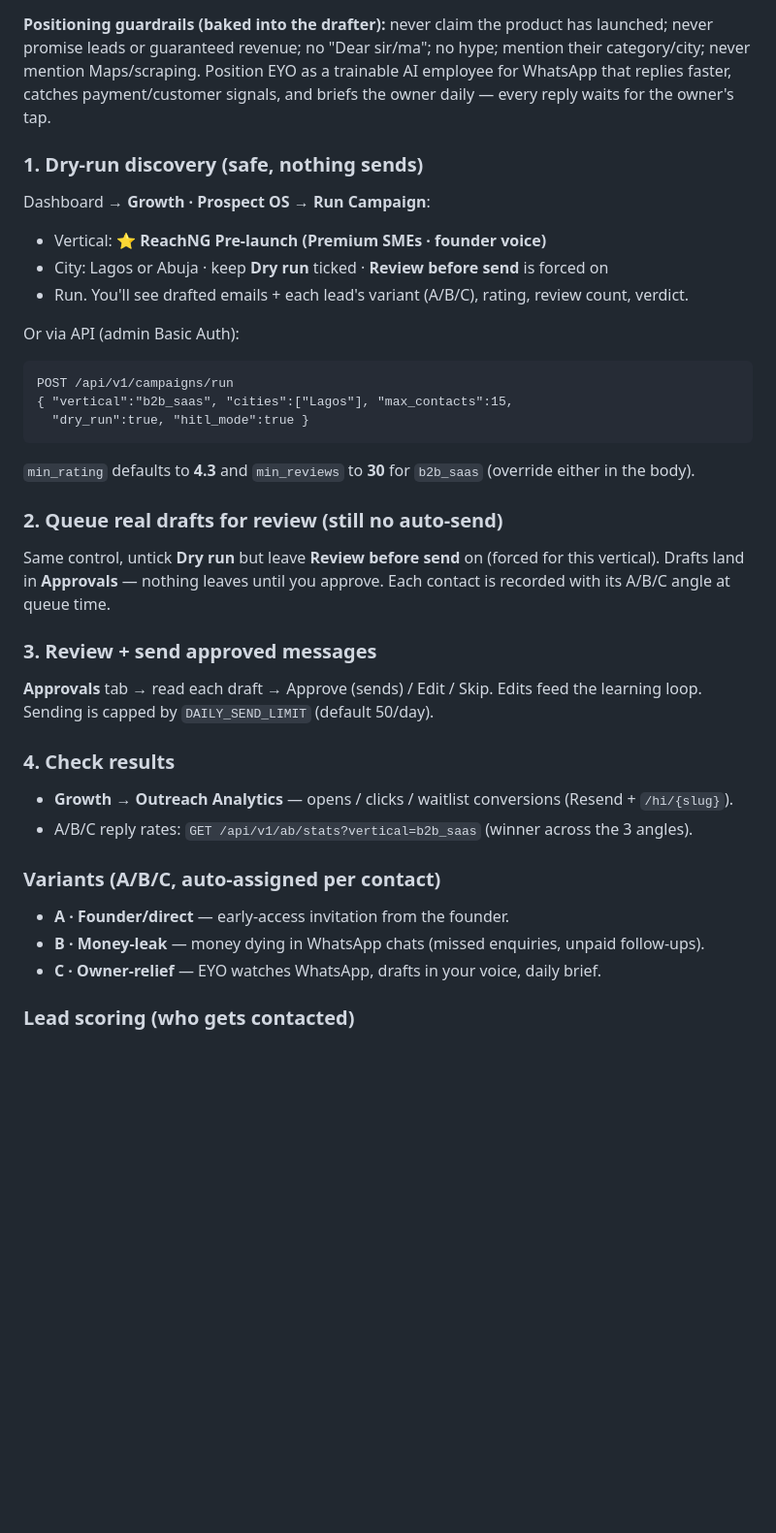
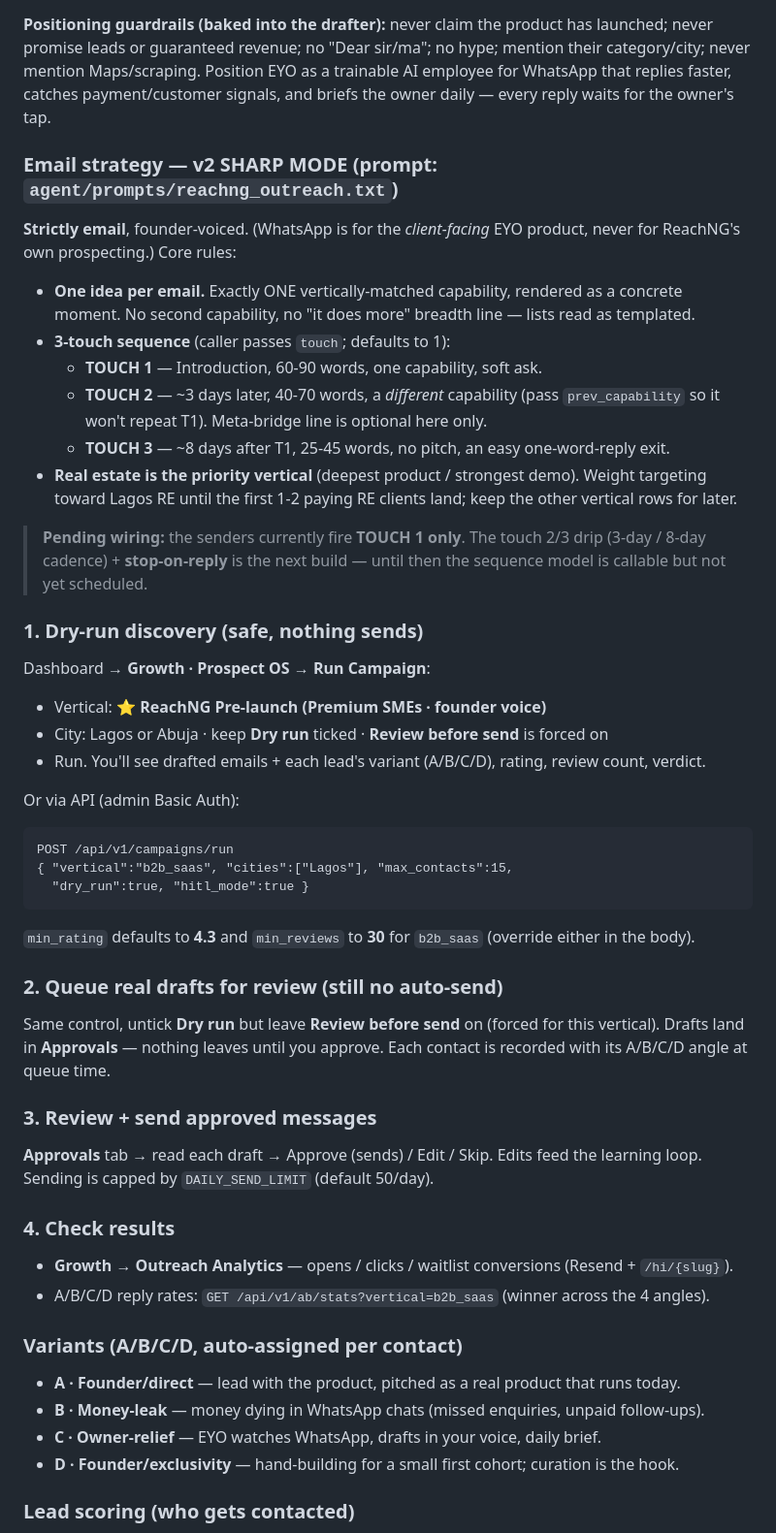
Before and after one commit to YoriJags/ReachNG, a Markdown page: RUNBOOK.md, the part around the change. Shown at 97% size. Rendered like a GitHub page; blank space fills up the shorter version.

Commit message:
docs: sync RUNBOOK Prospect OS section to v2 SHARP MODE
- Add 'Email strategy - v2 SHARP MODE': one-idea-per-email, 3-touch sequence (T1 60-90w / T2 ~3d new-angle / T3 ~8d close), RE-priority targeting, email-only.
- Fix A/B/C -> A/B/C/D throughout; add variant D (Founder/exclusivity).
- Flag pending wiring: senders fire TOUCH 1 only until the touch 2/3 drip + stop-on-reply is built.

Co-Authored-By: Claude Opus 4.8 <noreply@anthropic.com>

````diff
--- a/RUNBOOK.md
+++ b/RUNBOOK.md
@@ -132,11 +132,32 @@ mention their category/city; never mention Maps/scraping. Position EYO as a
 trainable AI employee for WhatsApp that replies faster, catches payment/customer
 signals, and briefs the owner daily — every reply waits for the owner's tap.
 
+### Email strategy — v2 SHARP MODE (prompt: `agent/prompts/reachng_outreach.txt`)
+
+**Strictly email**, founder-voiced. (WhatsApp is for the *client-facing* EYO
+product, never for ReachNG's own prospecting.) Core rules:
+
+- **One idea per email.** Exactly ONE vertically-matched capability, rendered as a
+  concrete moment. No second capability, no "it does more" breadth line — lists
+  read as templated.
+- **3-touch sequence** (caller passes `touch`; defaults to 1):
+  - **TOUCH 1** — Introduction, 60-90 words, one capability, soft ask.
+  - **TOUCH 2** — ~3 days later, 40-70 words, a *different* capability (pass
+    `prev_capability` so it won't repeat T1). Meta-bridge line is optional here only.
+  - **TOUCH 3** — ~8 days after T1, 25-45 words, no pitch, an easy one-word-reply exit.
+- **Real estate is the priority vertical** (deepest product / strongest demo).
+  Weight targeting toward Lagos RE until the first 1-2 paying RE clients land;
+  keep the other vertical rows for later.
+
+> **Pending wiring:** the senders currently fire **TOUCH 1 only**. The touch 2/3
+> drip (3-day / 8-day cadence) + **stop-on-reply** is the next build — until then
+> the sequence model is callable but not yet scheduled.
+
 ### 1. Dry-run discovery (safe, nothing sends)
 Dashboard → **Growth · Prospect OS → Run Campaign**:
 - Vertical: **⭐ ReachNG Pre-launch (Premium SMEs · founder voice)**
 - City: Lagos or Abuja · keep **Dry run** ticked · **Review before send** is forced on
-- Run. You'll see drafted emails + each lead's variant (A/B/C), rating, review count, verdict.
+- Run. You'll see drafted emails + each lead's variant (A/B/C/D), rating, review count, verdict.
 
 Or via API (admin Basic Auth):
 ```
@@ -149,7 +170,7 @@ POST /api/v1/campaigns/run
 ### 2. Queue real drafts for review (still no auto-send)
 Same control, untick **Dry run** but leave **Review before send** on (forced for this
 vertical). Drafts land in **Approvals** — nothing leaves until you approve. Each
-contact is recorded with its A/B/C angle at queue time.
+contact is recorded with its A/B/C/D angle at queue time.
 
 ### 3. Review + send approved messages
 **Approvals** tab → read each draft → Approve (sends) / Edit / Skip. Edits feed the
@@ -157,12 +178,13 @@ learning loop. Sending is capped by `DAILY_SEND_LIMIT` (default 50/day).
 
 ### 4. Check results
 - **Growth → Outreach Analytics** — opens / clicks / waitlist conversions (Resend + `/hi/{slug}`).
-- A/B/C reply rates: `GET /api/v1/ab/stats?vertical=b2b_saas` (winner across the 3 angles).
+- A/B/C/D reply rates: `GET /api/v1/ab/stats?vertical=b2b_saas` (winner across the 4 angles).
 
-### Variants (A/B/C, auto-assigned per contact)
-- **A · Founder/direct** — early-access invitation from the founder.
+### Variants (A/B/C/D, auto-assigned per contact)
+- **A · Founder/direct** — lead with the product, pitched as a real product that runs today.
 - **B · Money-leak** — money dying in WhatsApp chats (missed enquiries, unpaid follow-ups).
 - **C · Owner-relief** — EYO watches WhatsApp, drafts in your voice, daily brief.
+- **D · Founder/exclusivity** — hand-building for a small first cohort; curation is the hook.
 
 ### Lead scoring (who gets contacted)
 `tools/lead_scorer.py` ranks Hot/Warm/Cold. Premium signals: rating ≥ 4.3, reviews
````
